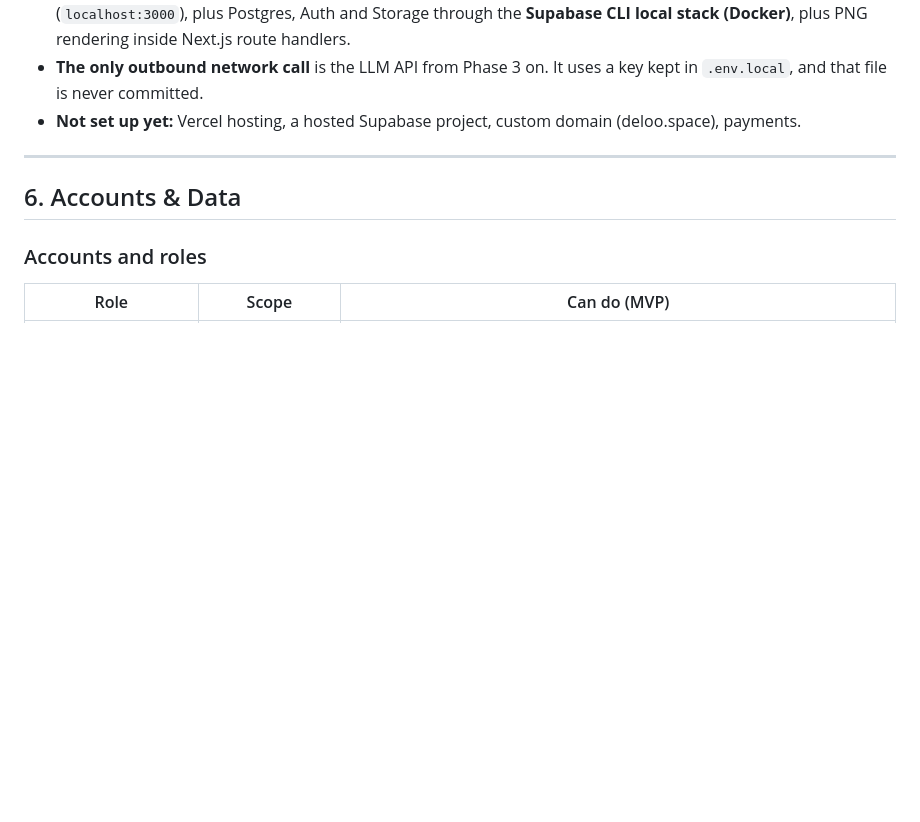
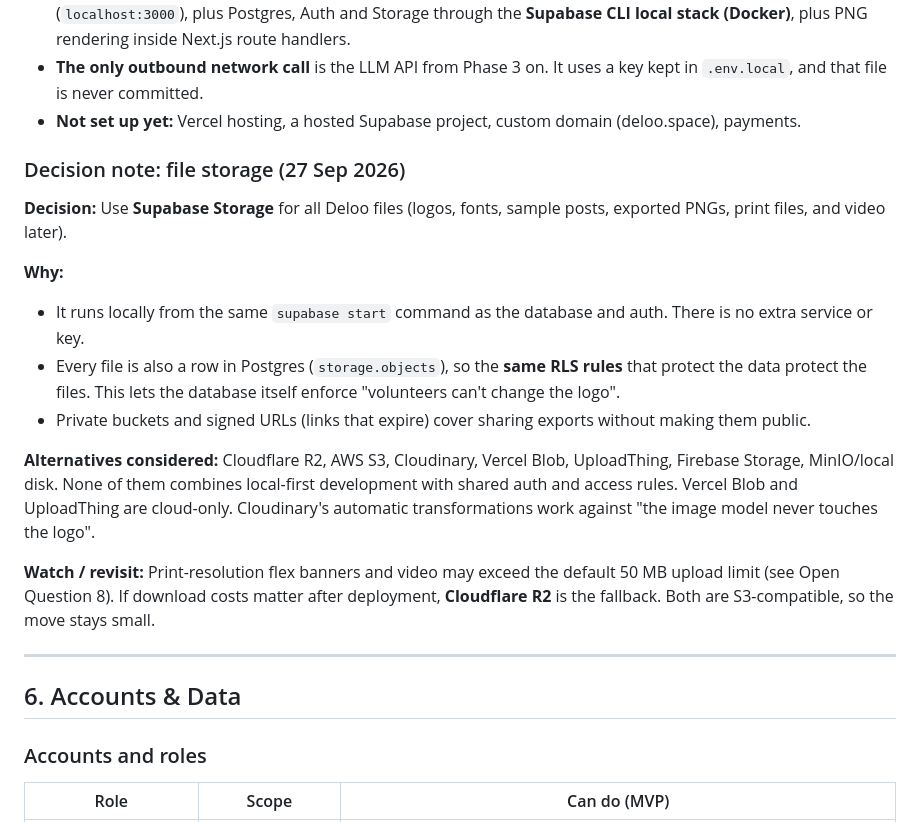
Before and after one commit to sylvastudio/deloo, a Markdown page: PRD.md, the part around the change. GitHub-like rendering; blank space fills up the shorter version.

Commit message:
PRD: record file storage decision (Supabase Storage)
Co-Authored-By: Claude Opus 5.5 (1M context) <noreply@anthropic.com>

```diff
--- a/PRD.md
+++ b/PRD.md
@@ -90,6 +90,27 @@ WhatsApp-native input.
 - **The only outbound network call** is the LLM API from Phase 3 on. It uses a key kept in `.env.local`,
   and that file is never committed.
 - **Not set up yet:** Vercel hosting, a hosted Supabase project, custom domain (deloo.space), payments.
+
+### Decision note: file storage (27 Sep 2026)
+
+**Decision:** Use **Supabase Storage** for all Deloo files (logos, fonts, sample posts, exported PNGs,
+print files, and video later).
+
+**Why:**
+- It runs locally from the same `supabase start` command as the database and auth. There is no extra
+  service or key.
+- Every file is also a row in Postgres (`storage.objects`), so the **same RLS rules** that protect the
+  data protect the files. This lets the database itself enforce "volunteers can't change the logo".
+- Private buckets and signed URLs (links that expire) cover sharing exports without making them public.
+
+**Alternatives considered:** Cloudflare R2, AWS S3, Cloudinary, Vercel Blob, UploadThing, Firebase
+Storage, MinIO/local disk. None of them combines local-first development with shared auth and
+access rules. Vercel Blob and UploadThing are cloud-only. Cloudinary's automatic transformations work
+against "the image model never touches the logo".
+
+**Watch / revisit:** Print-resolution flex banners and video may exceed the default 50 MB upload limit
+(see Open Question 8). If download costs matter after deployment, **Cloudflare R2** is the fallback.
+Both are S3-compatible, so the move stays small.
 
 ---
 
```
